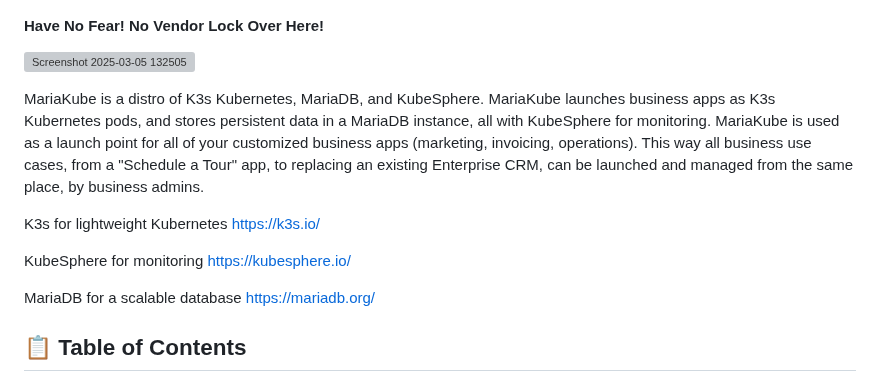
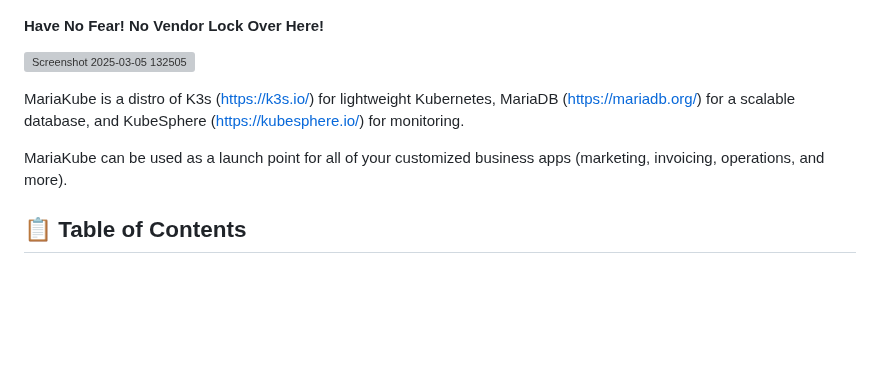
Before and after one commit to rizavi-enterprises/mariakube, a Markdown page: README.md, the part around the change. Rendered like a GitHub page; blank space fills up the shorter version; grey boxes are pictures that could not be loaded.

Commit message:
Update README.md
Signed-off-by: Arthur Rizavi <48633148+rizavi@users.noreply.github.com>

```diff
--- a/README.md
+++ b/README.md
@@ -4,18 +4,11 @@
 
 ![Screenshot 2025-03-05 132505](https://github.com/user-attachments/assets/3535a08a-6503-4caa-a13c-0fd8d65e89bd)
 
-MariaKube is a distro of K3s Kubernetes, MariaDB, and KubeSphere. MariaKube launches business apps as K3s Kubernetes pods, and stores persistent data in a MariaDB instance, all with KubeSphere for monitoring.
-MariaKube is used as a launch point for all of your customized business apps (marketing, invoicing, operations).
-This way all business use cases, from a "Schedule a Tour" app, to replacing an existing Enterprise CRM, can be launched and managed from the same place, by business admins.
+MariaKube is a distro of K3s (https://k3s.io/) for lightweight Kubernetes, MariaDB (https://mariadb.org/) for a scalable database, and KubeSphere (https://kubesphere.io/) for monitoring.
 
-K3s for lightweight Kubernetes
-https://k3s.io/
+MariaKube can be used as a launch point for all of your customized business apps (marketing, invoicing, operations, and more).
 
-KubeSphere for monitoring
-https://kubesphere.io/
 
-MariaDB for a scalable database
-https://mariadb.org/
 
 
 ## 📋 Table of Contents
```
